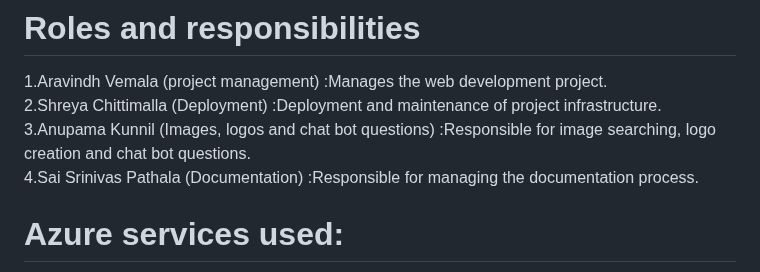
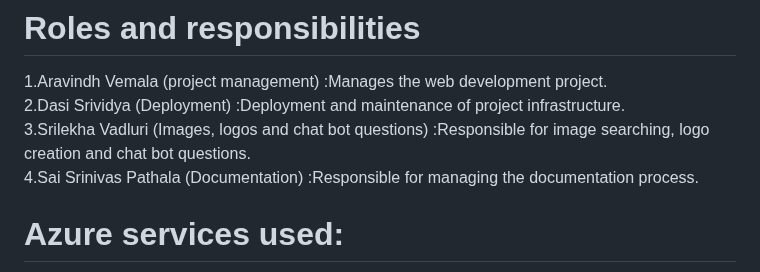
Before and after one commit to AravindhVemala/Organicfood1, a Markdown page: README.md, the part around the change. GitHub-like rendering.

```diff
--- a/README.md
+++ b/README.md
@@ -12,8 +12,8 @@
 
 # Roles and responsibilities
 1.Aravindh Vemala (project management) :Manages the web development project. <br />
-2.Shreya Chittimalla (Deployment) :Deployment and maintenance of project infrastructure. <br />
-3.Anupama Kunnil (Images, logos and chat bot questions) :Responsible for image searching, logo creation and chat bot questions. <br />
+2.Dasi Srividya (Deployment) :Deployment and maintenance of project infrastructure. <br />
+3.Srilekha Vadluri (Images, logos and chat bot questions) :Responsible for image searching, logo creation and chat bot questions. <br />
 4.Sai Srinivas Pathala (Documentation) :Responsible for managing the documentation process. <br />
 
 
```
